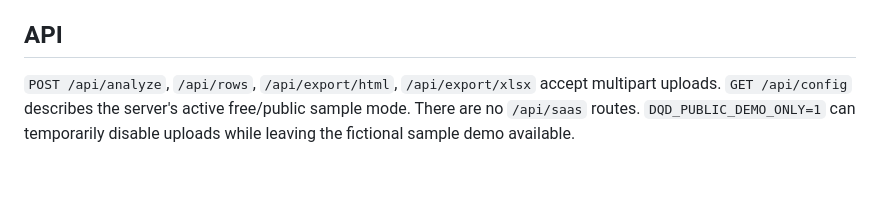
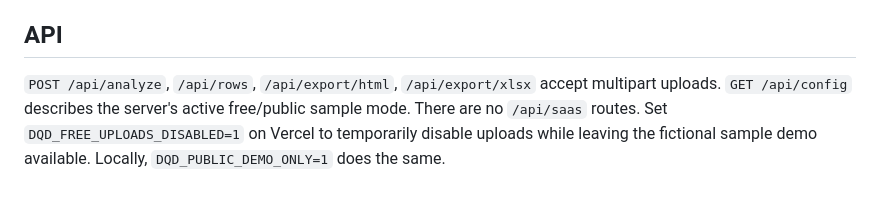
Before and after one commit to Shahedr/data-quality-detective, a Markdown page: webapp/README.md, the part around the change. GitHub-like rendering.

Commit message:
Document explicit free-upload emergency switch independent of old demo environment

```diff
--- a/webapp/README.md
+++ b/webapp/README.md
@@ -31,4 +31,4 @@ The optional [Windows native Excel workflow](NATIVE_EXCEL.md) runs locally and m
 
 ## API
 
-`POST /api/analyze`, `/api/rows`, `/api/export/html`, `/api/export/xlsx` accept multipart uploads. `GET /api/config` describes the server's active free/public sample mode. There are no `/api/saas` routes. `DQD_PUBLIC_DEMO_ONLY=1` can temporarily disable uploads while leaving the fictional sample demo available.
+`POST /api/analyze`, `/api/rows`, `/api/export/html`, `/api/export/xlsx` accept multipart uploads. `GET /api/config` describes the server's active free/public sample mode. There are no `/api/saas` routes. Set `DQD_FREE_UPLOADS_DISABLED=1` on Vercel to temporarily disable uploads while leaving the fictional sample demo available. Locally, `DQD_PUBLIC_DEMO_ONLY=1` does the same.
```
